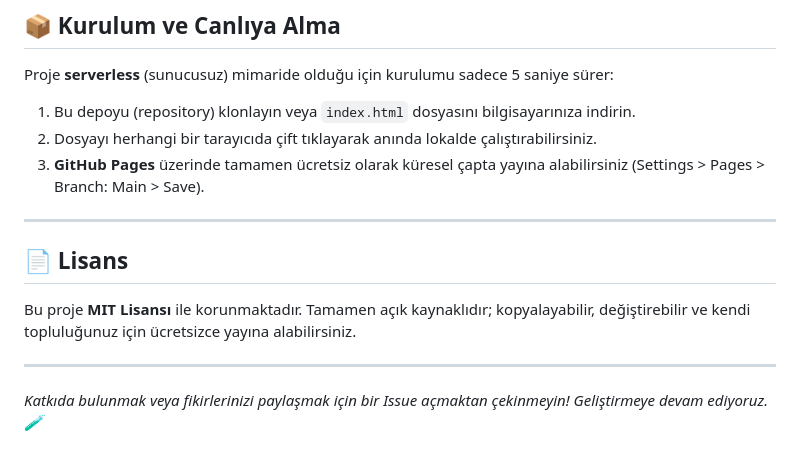
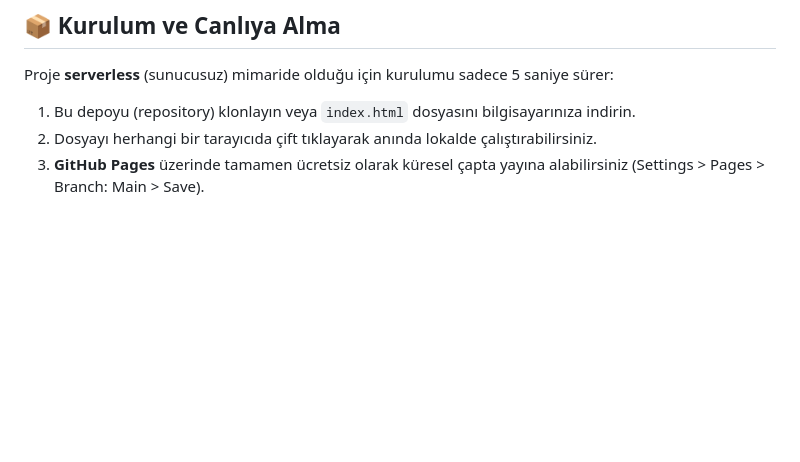
Before and after one commit to CuzdandakiKaradelik/polyglot-crossword, a Markdown page: README.md, the part around the change. Rendered like a GitHub page; blank space fills up the shorter version.

```diff
--- a/README.md
+++ b/README.md
@@ -49,13 +49,3 @@ Proje **serverless** (sunucusuz) mimaride olduğu için kurulumu sadece 5 saniye
 1.  Bu depoyu (repository) klonlayın veya `index.html` dosyasını bilgisayarınıza indirin.
 2.  Dosyayı herhangi bir tarayıcıda çift tıklayarak anında lokalde çalıştırabilirsiniz.
 3.  **GitHub Pages** üzerinde tamamen ücretsiz olarak küresel çapta yayına alabilirsiniz (Settings > Pages > Branch: Main > Save).
-
----
-
-## 📄 Lisans
-
-Bu proje **MIT Lisansı** ile korunmaktadır. Tamamen açık kaynaklıdır; kopyalayabilir, değiştirebilir ve kendi topluluğunuz için ücretsizce yayına alabilirsiniz.
-
----
-
-*Katkıda bulunmak veya fikirlerinizi paylaşmak için bir Issue açmaktan çekinmeyin! Geliştirmeye devam ediyoruz. 🧪*
```
